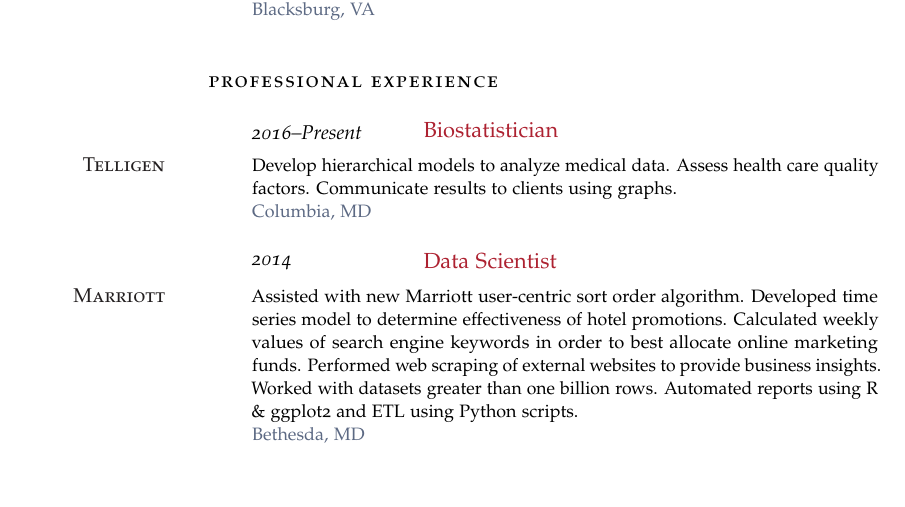
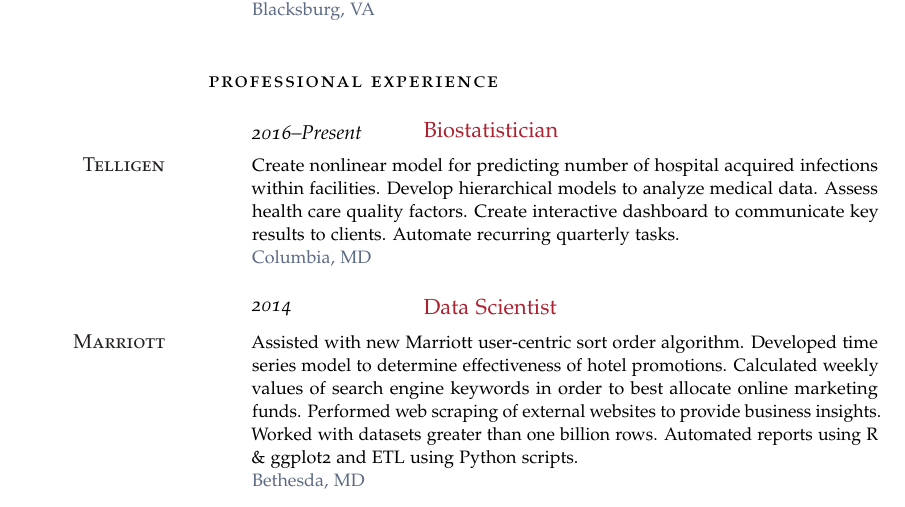
Before and after one commit to jacobcvt12/cv, a LaTeX CV (cv.tex): part of page 1 of 2, cut so that both start at the same text, the shorter picture padded with empty space. Compiled offline with pdfLaTeX.

Commit message:
Update telligen

```diff
--- a/cv.tex
+++ b/cv.tex
@@ -91,7 +91,7 @@ Advisor: Dr. Derek Cummings}{Baltimore, MD}
 
 \NewEntry{2016--Present}{Biostatistician}
 
-\Description{\MarginText{Telligen}Develop hierarchical models to analyze medical data. Assess health care quality factors. Communicate results to clients using graphs.}{Columbia, MD}
+\Description{\MarginText{Telligen}Create nonlinear model for predicting number of hospital acquired infections within facilities. Develop hierarchical models to analyze medical data. Assess health care quality factors. Create interactive dashboard to communicate key results to clients. Automate recurring quarterly tasks.}{Columbia, MD}
 
 %------------------------------------------------
 
```
